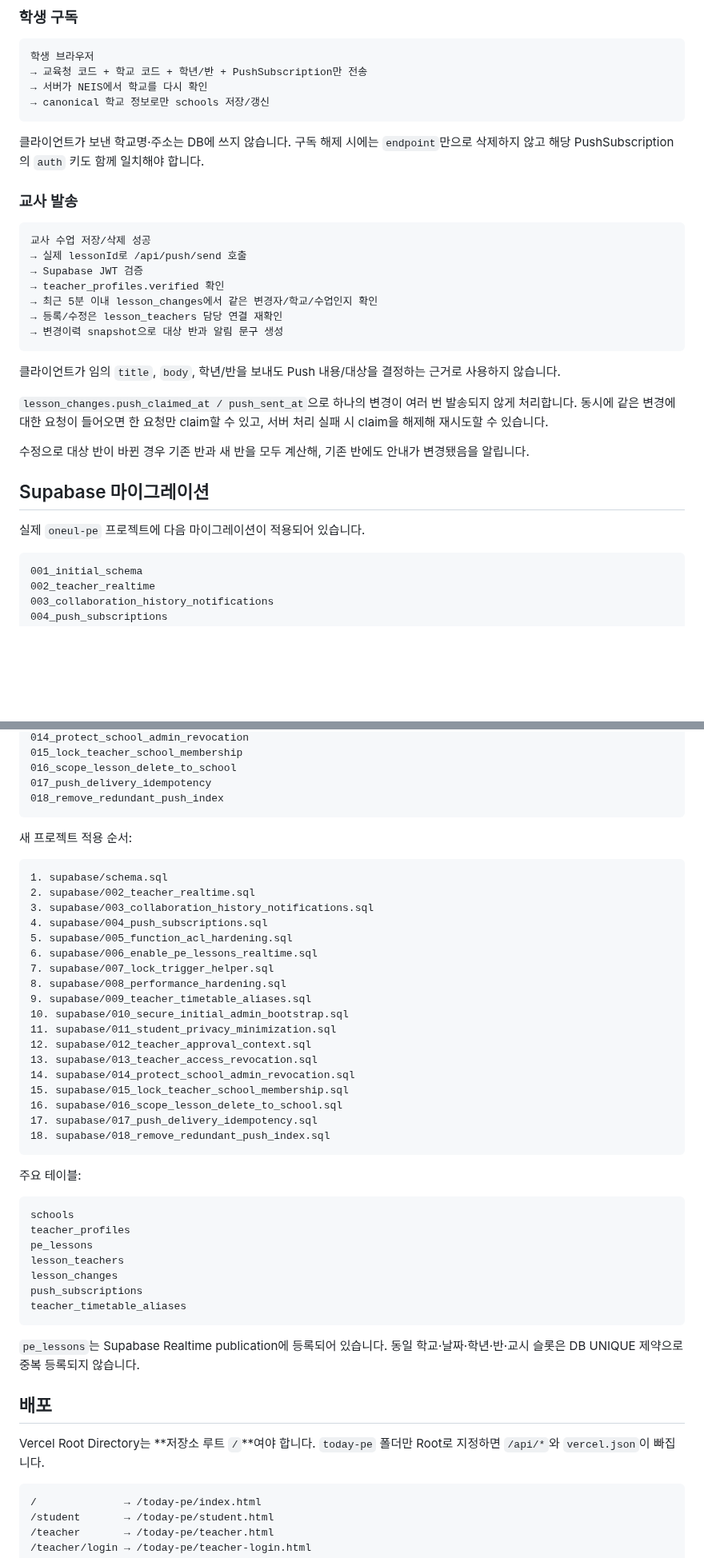
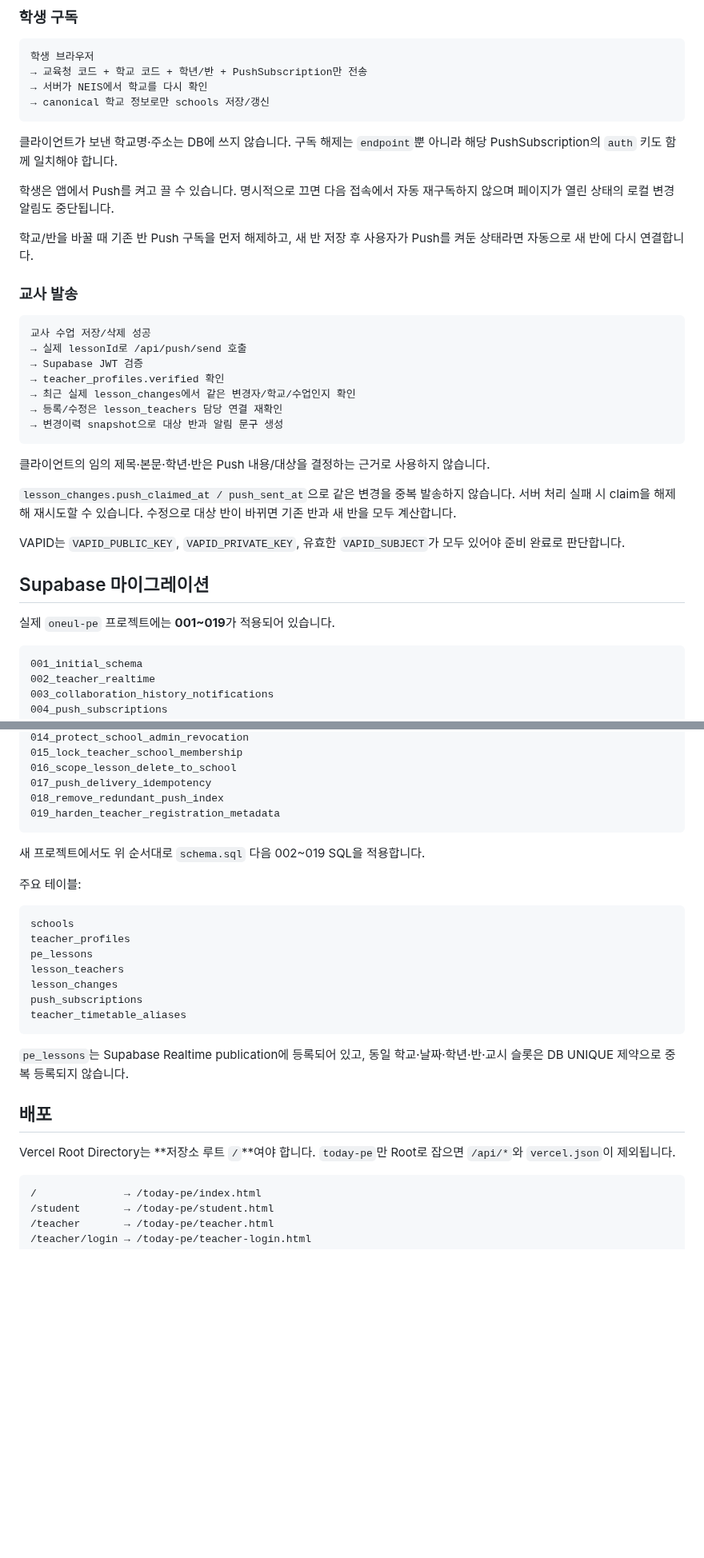
Before and after one commit to kimyejun978-tech/timetable-change-alert, a Markdown page: today-pe/README.md, 2 parts joined by grey strips. Shown at 80% size. GitHub-like rendering; blank space fills up the shorter version.

````diff
--- a/today-pe/README.md
+++ b/today-pe/README.md
@@ -165,7 +163,11 @@ revoke_teacher_access(uuid)
 → canonical 학교 정보로만 schools 저장/갱신
 ```
 
-클라이언트가 보낸 학교명·주소는 DB에 쓰지 않습니다. 구독 해제 시에는 `endpoint`만으로 삭제하지 않고 해당 PushSubscription의 `auth` 키도 함께 일치해야 합니다.
+클라이언트가 보낸 학교명·주소는 DB에 쓰지 않습니다. 구독 해제는 `endpoint`뿐 아니라 해당 PushSubscription의 `auth` 키도 함께 일치해야 합니다.
+
+학생은 앱에서 Push를 켜고 끌 수 있습니다. 명시적으로 끄면 다음 접속에서 자동 재구독하지 않으며 페이지가 열린 상태의 로컬 변경 알림도 중단됩니다.
+
+학교/반을 바꿀 때 기존 반 Push 구독을 먼저 해제하고, 새 반 저장 후 사용자가 Push를 켜둔 상태라면 자동으로 새 반에 다시 연결합니다.
 
 ### 교사 발송
 
@@ -174,20 +176,20 @@ revoke_teacher_access(uuid)
 → 실제 lessonId로 /api/push/send 호출
 → Supabase JWT 검증
 → teacher_profiles.verified 확인
-→ 최근 5분 이내 lesson_changes에서 같은 변경자/학교/수업인지 확인
+→ 최근 실제 lesson_changes에서 같은 변경자/학교/수업인지 확인
 → 등록/수정은 lesson_teachers 담당 연결 재확인
 → 변경이력 snapshot으로 대상 반과 알림 문구 생성
 ```
 
-클라이언트가 임의 `title`, `body`, 학년/반을 보내도 Push 내용/대상을 결정하는 근거로 사용하지 않습니다.
+클라이언트의 임의 제목·본문·학년·반은 Push 내용/대상을 결정하는 근거로 사용하지 않습니다.
 
-`lesson_changes.push_claimed_at / push_sent_at`으로 하나의 변경이 여러 번 발송되지 않게 처리합니다. 동시에 같은 변경에 대한 요청이 들어오면 한 요청만 claim할 수 있고, 서버 처리 실패 시 claim을 해제해 재시도할 수 있습니다.
+`lesson_changes.push_claimed_at / push_sent_at`으로 같은 변경을 중복 발송하지 않습니다. 서버 처리 실패 시 claim을 해제해 재시도할 수 있습니다. 수정으로 대상 반이 바뀌면 기존 반과 새 반을 모두 계산합니다.
 
-수정으로 대상 반이 바뀐 경우 기존 반과 새 반을 모두 계산해, 기존 반에도 안내가 변경됐음을 알립니다.
+VAPID는 `VAPID_PUBLIC_KEY`, `VAPID_PRIVATE_KEY`, 유효한 `VAPID_SUBJECT`가 모두 있어야 준비 완료로 판단합니다.
 
 ## Supabase 마이그레이션
 
-실제 `oneul-pe` 프로젝트에 다음 마이그레이션이 적용되어 있습니다.
+실제 `oneul-pe` 프로젝트에는 **001~019**가 적용되어 있습니다.
 
 ```text
 001_initial_schema
@@ -208,30 +210,10 @@ revoke_teacher_access(uuid)
 016_scope_lesson_delete_to_school
 017_push_delivery_idempotency
 018_remove_redundant_push_index
+019_harden_teacher_registration_metadata
 ```
 
-새 프로젝트 적용 순서:
-
-```text
-1. supabase/schema.sql
-2. supabase/002_teacher_realtime.sql
-3. supabase/003_collaboration_history_notifications.sql
-4. supabase/004_push_subscriptions.sql
-5. supabase/005_function_acl_hardening.sql
-6. supabase/006_enable_pe_lessons_realtime.sql
-7. supabase/007_lock_trigger_helper.sql
-8. supabase/008_performance_hardening.sql
-9. supabase/009_teacher_timetable_aliases.sql
-10. supabase/010_secure_initial_admin_bootstrap.sql
-11. supabase/011_student_privacy_minimization.sql
-12. supabase/012_teacher_approval_context.sql
-13. supabase/013_teacher_access_revocation.sql
-14. supabase/014_protect_school_admin_revocation.sql
-15. supabase/015_lock_teacher_school_membership.sql
-16. supabase/016_scope_lesson_delete_to_school.sql
-17. supabase/017_push_delivery_idempotency.sql
-18. supabase/018_remove_redundant_push_index.sql
-```
+새 프로젝트에서도 위 순서대로 `schema.sql` 다음 002~019 SQL을 적용합니다.
 
 주요 테이블:
 
@@ -245,11 +227,11 @@ push_subscriptions
 teacher_timetable_aliases
 ```
 
-`pe_lessons`는 Supabase Realtime publication에 등록되어 있습니다. 동일 학교·날짜·학년·반·교시 슬롯은 DB UNIQUE 제약으로 중복 등록되지 않습니다.
+`pe_lessons`는 Supabase Realtime publication에 등록되어 있고, 동일 학교·날짜·학년·반·교시 슬롯은 DB UNIQUE 제약으로 중복 등록되지 않습니다.
 
 ## 배포
 
-Vercel Root Directory는 **저장소 루트 `/`**여야 합니다. `today-pe` 폴더만 Root로 지정하면 `/api/*`와 `vercel.json`이 빠집니다.
+Vercel Root Directory는 **저장소 루트 `/`**여야 합니다. `today-pe`만 Root로 잡으면 `/api/*`와 `vercel.json`이 제외됩니다.
 
 ```text
 /              → /today-pe/index.html
````
Also changed, not shown: other parts of today-pe/README.md (+63 -55 lines).
